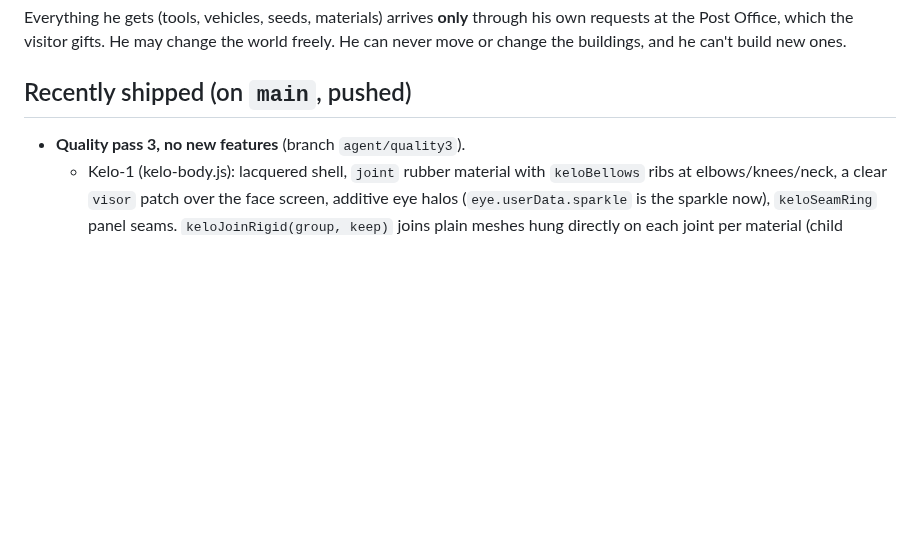
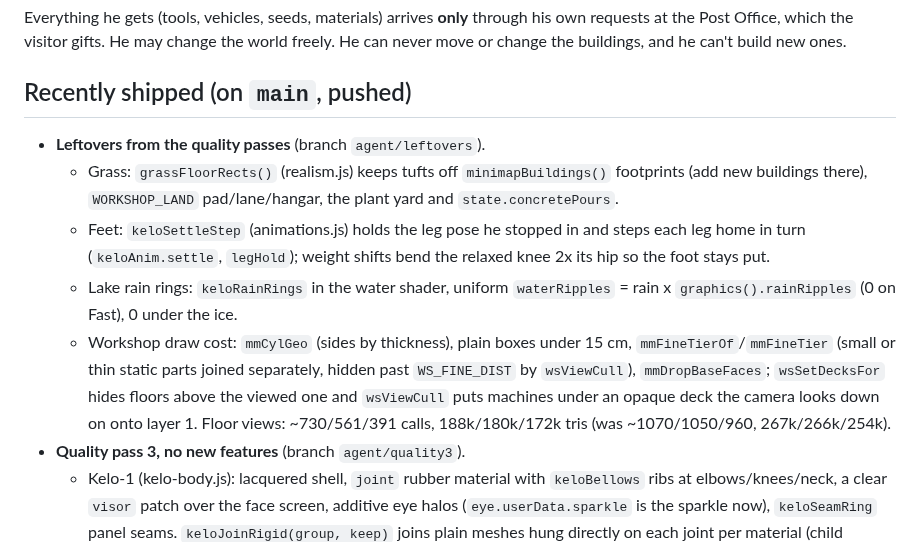
Before and after one commit to jeremiahaguirre/Kelo-bot-1, a Markdown page: .claude/handoff.md, the part around the change. Drawn GitHub-style; blank space fills up the shorter version.

Commit message:
Handoff: notes on the leftovers fixes

```diff
--- a/.claude/handoff.md
+++ b/.claude/handoff.md
@@ -12,6 +12,11 @@ Everything he gets (tools, vehicles, seeds, materials) arrives **only** through
 He may change the world freely. He can never move or change the buildings, and he can't build new ones.
 
 ## Recently shipped (on `main`, pushed)
+- **Leftovers from the quality passes** (branch `agent/leftovers`).
+  - Grass: `grassFloorRects()` (realism.js) keeps tufts off `minimapBuildings()` footprints (add new buildings there), `WORKSHOP_LAND` pad/lane/hangar, the plant yard and `state.concretePours`.
+  - Feet: `keloSettleStep` (animations.js) holds the leg pose he stopped in and steps each leg home in turn (`keloAnim.settle`, `legHold`); weight shifts bend the relaxed knee 2x its hip so the foot stays put.
+  - Lake rain rings: `keloRainRings` in the water shader, uniform `waterRipples` = rain x `graphics().rainRipples` (0 on Fast), 0 under the ice.
+  - Workshop draw cost: `mmCylGeo` (sides by thickness), plain boxes under 15 cm, `mmFineTierOf`/`mmFineTier` (small or thin static parts joined separately, hidden past `WS_FINE_DIST` by `wsViewCull`), `mmDropBaseFaces`; `wsSetDecksFor` hides floors above the viewed one and `wsViewCull` puts machines under an opaque deck the camera looks down on onto layer 1. Floor views: ~730/561/391 calls, 188k/180k/172k tris (was ~1070/1050/960, 267k/266k/254k).
 - **Quality pass 3, no new features** (branch `agent/quality3`).
   - Kelo-1 (kelo-body.js): lacquered shell, `joint` rubber material with `keloBellows` ribs at elbows/knees/neck, a clear `visor` patch over the face screen, additive eye halos (`eye.userData.sparkle` is the sparkle now), `keloSeamRing` panel seams. `keloJoinRigid(group, keep)` joins plain meshes hung directly on each joint per material (child groups, userData parts, the mouth and cheeks stay separate). Rig names and hooks unchanged.
   - Motion: `keloSpringTo(x, v, target, omega, dt)` (animations.js) is a critically damped spring; `finishKeloPose` blends every channel with it (omega = 2 x the old rate, `keloAnim.vel`), and `keloSmoothRoot` (motion.js) eases its offset the same way (`root.vel`).
```
